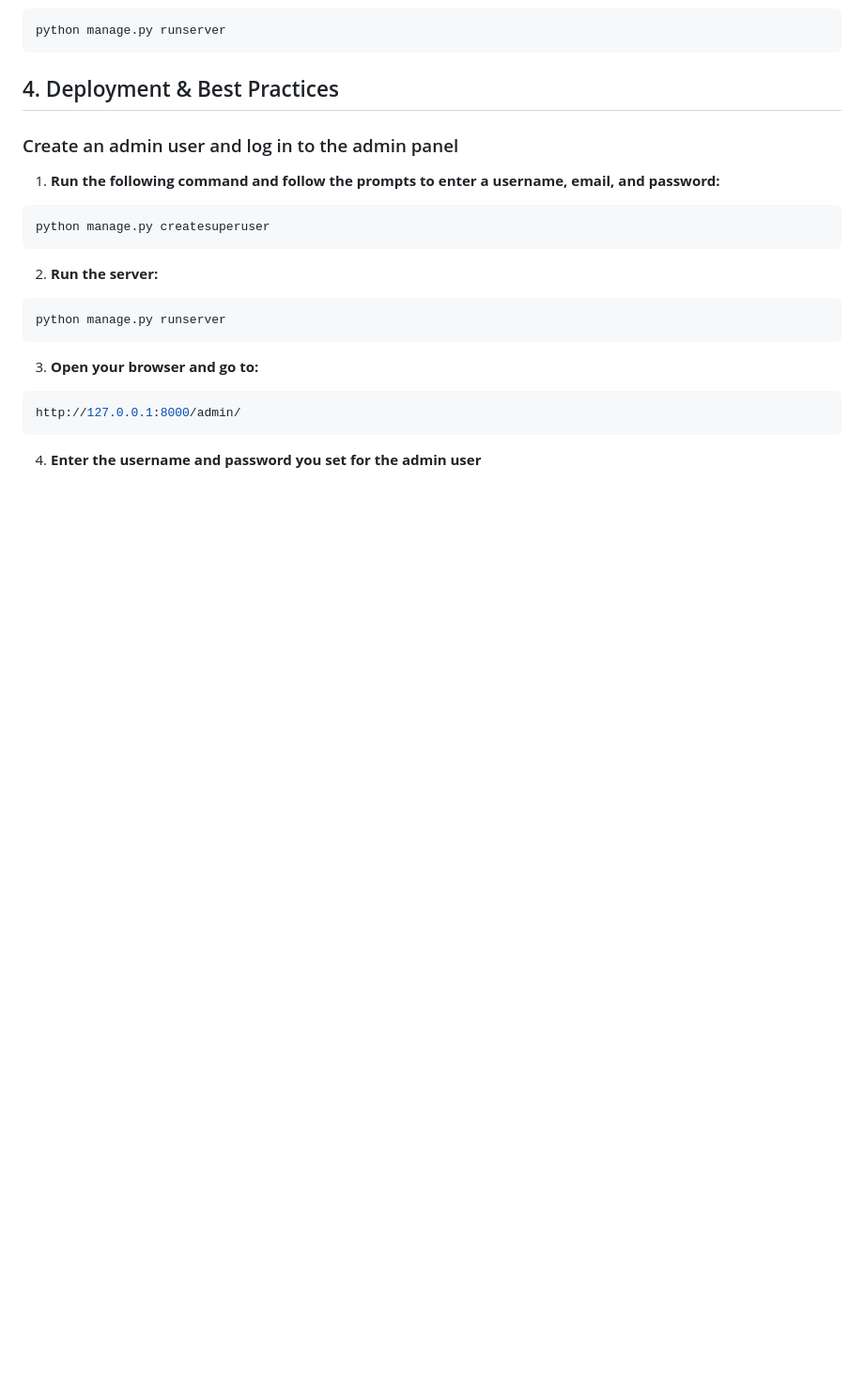
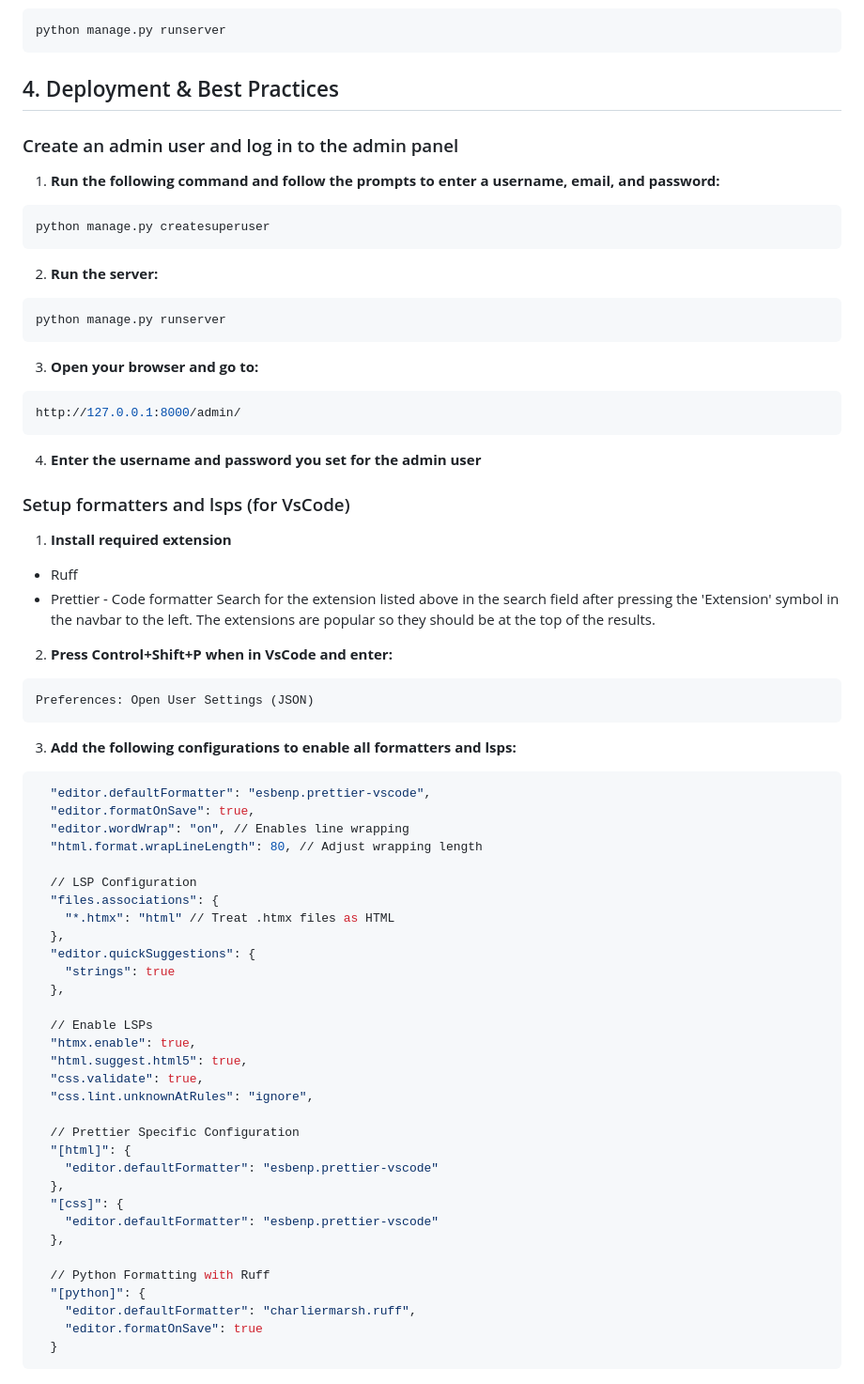
Before and after one commit to EricL03/django-htmx-learning, a Markdown page: calculator/takeaways.md, the part around the change. Shown at 94% size. Rendered like a GitHub page; blank space fills up the shorter version.

Commit message:
Added formatter and lsp information, pyright info missing thogit add .!

````diff
--- a/calculator/takeaways.md
+++ b/calculator/takeaways.md
@@ -188,3 +188,51 @@ python manage.py runserver
 http://127.0.0.1:8000/admin/
 ```
 4. **Enter the username and password you set for the admin user**
+
+### Setup formatters and lsps (for VsCode)
+1. **Install required extension**
+  * Ruff
+  * Prettier - Code formatter
+Search for the extension listed above in the search field after pressing
+the 'Extension' symbol in the navbar to the left. The extensions are
+popular so they should be at the top of the results.
+
+2. **Press Control+Shift+P when in VsCode and enter:**
+```sh
+Preferences: Open User Settings (JSON)
+```
+3. **Add the following configurations to enable all formatters and lsps:**
+```sh
+  "editor.defaultFormatter": "esbenp.prettier-vscode",
+  "editor.formatOnSave": true,
+  "editor.wordWrap": "on", // Enables line wrapping
+  "html.format.wrapLineLength": 80, // Adjust wrapping length
+
+  // LSP Configuration
+  "files.associations": {
+    "*.htmx": "html" // Treat .htmx files as HTML
+  },
+  "editor.quickSuggestions": {
+    "strings": true
+  },
+
+  // Enable LSPs
+  "htmx.enable": true,
+  "html.suggest.html5": true,
+  "css.validate": true,
+  "css.lint.unknownAtRules": "ignore",
+
+  // Prettier Specific Configuration
+  "[html]": {
+    "editor.defaultFormatter": "esbenp.prettier-vscode"
+  },
+  "[css]": {
+    "editor.defaultFormatter": "esbenp.prettier-vscode"
+  },
+
+  // Python Formatting with Ruff
+  "[python]": {
+    "editor.defaultFormatter": "charliermarsh.ruff",
+    "editor.formatOnSave": true
+  }
+```
````
